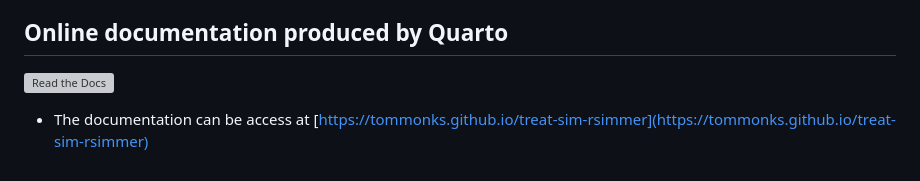
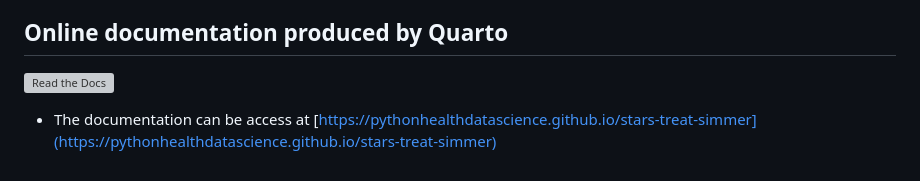
Before and after one commit to pythonhealthdatascience/stars-shiny-simmer, a Markdown page: README.md, the part around the change printed below. Drawn GitHub-style; grey boxes are pictures that could not be loaded.

Commit message:
README: updated docs link

```diff
--- a/README.md
+++ b/README.md
@@ -50,2 +50,2 @@ We adapt a textbook example from Nelson (2013): a terminating discrete-event sim
 
-* The documentation can be access at [https://tommonks.github.io/treat-sim-rsimmer](https://tommonks.github.io/treat-sim-rsimmer)
+* The documentation can be access at [https://pythonhealthdatascience.github.io/stars-treat-simmer](https://pythonhealthdatascience.github.io/stars-treat-simmer)
```
Also changed, not shown: other parts of README.md (+1 -1 lines).
